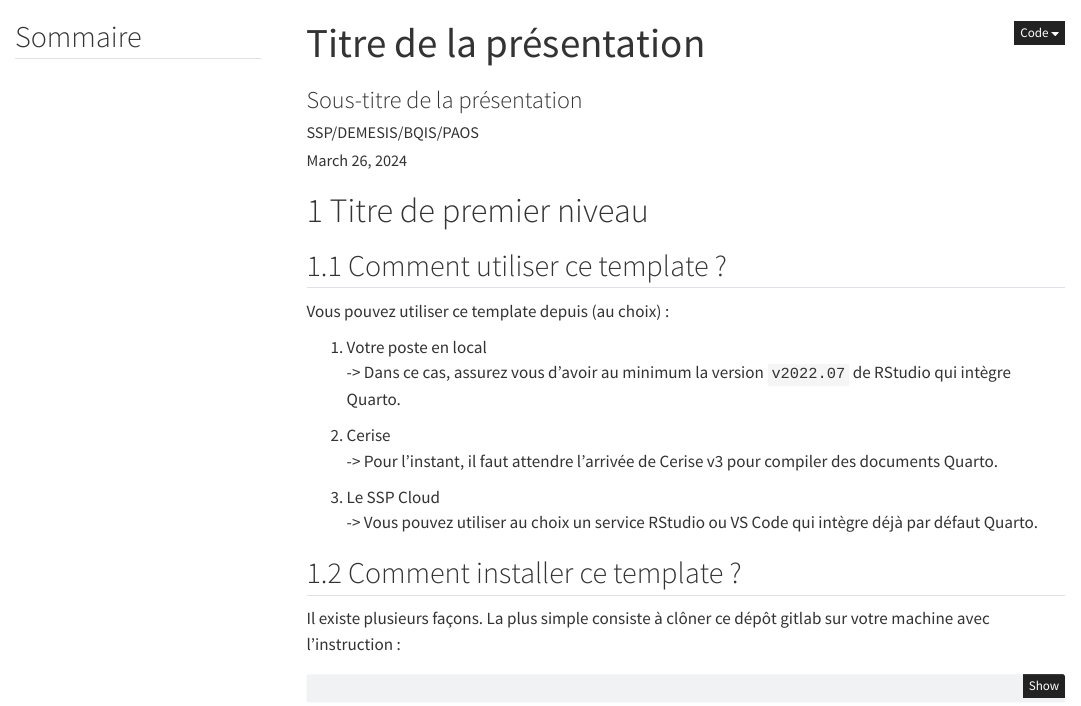
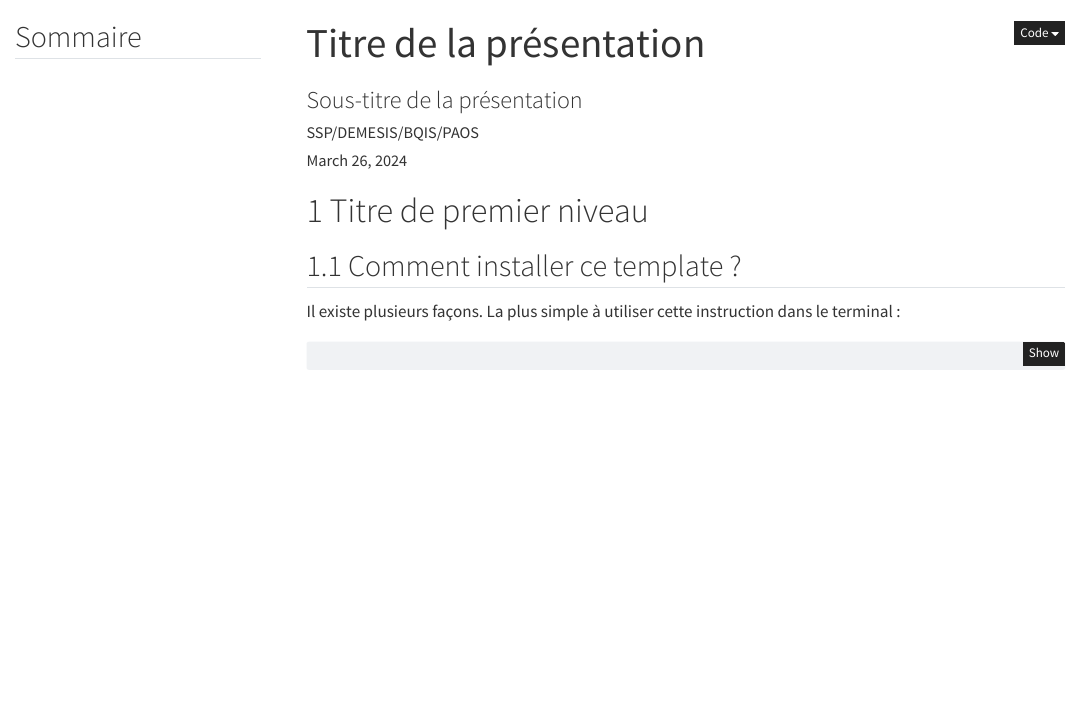
Before and after one commit to ddotta/masa-quarto, a Quarto document (template.qmd): the page in a window 1100 px wide, from its top. Rendered offline with R 4.5, knitr and Pandoc in place of Quarto, with nearby package versions; menus at the side of the page are left out.

Commit message:
doc: update README

````diff
--- a/template.qmd
+++ b/template.qmd
@@ -28,24 +28,11 @@ editor:
 
 # Titre de premier niveau {.backgroundTitre}
 
-## Comment utiliser ce template ?
-
-Vous pouvez utiliser ce template depuis (au choix) :
-
-1. Votre poste en local
-    -> Dans ce cas, assurez vous d'avoir au minimum la version `v2022.07` de RStudio qui intègre Quarto.
-
-2. Cerise
-    -> Pour l'instant, il faut attendre l'arrivée de Cerise v3 pour compiler des documents Quarto.
-
-3. Le SSP Cloud
-    -> Vous pouvez utiliser au choix un service RStudio ou VS Code qui intègre déjà par défaut Quarto.
-
 
 ## Comment installer ce template ?
 
-Il existe plusieurs façons. La plus simple consiste à clôner ce dépôt gitlab sur votre machine avec l'instruction :
+Il existe plusieurs façons. La plus simple à utiliser cette instruction dans le terminal :
 
- ``` bash
- git clone https://forge.agriculture.rie.gouv.fr/gitlab/ssp/bmis/charte-graphique/masa-quarto.git
- ```
+``` bash
+quarto render mondocument.qmd
+```
````
Also changed, not shown: README.md.
